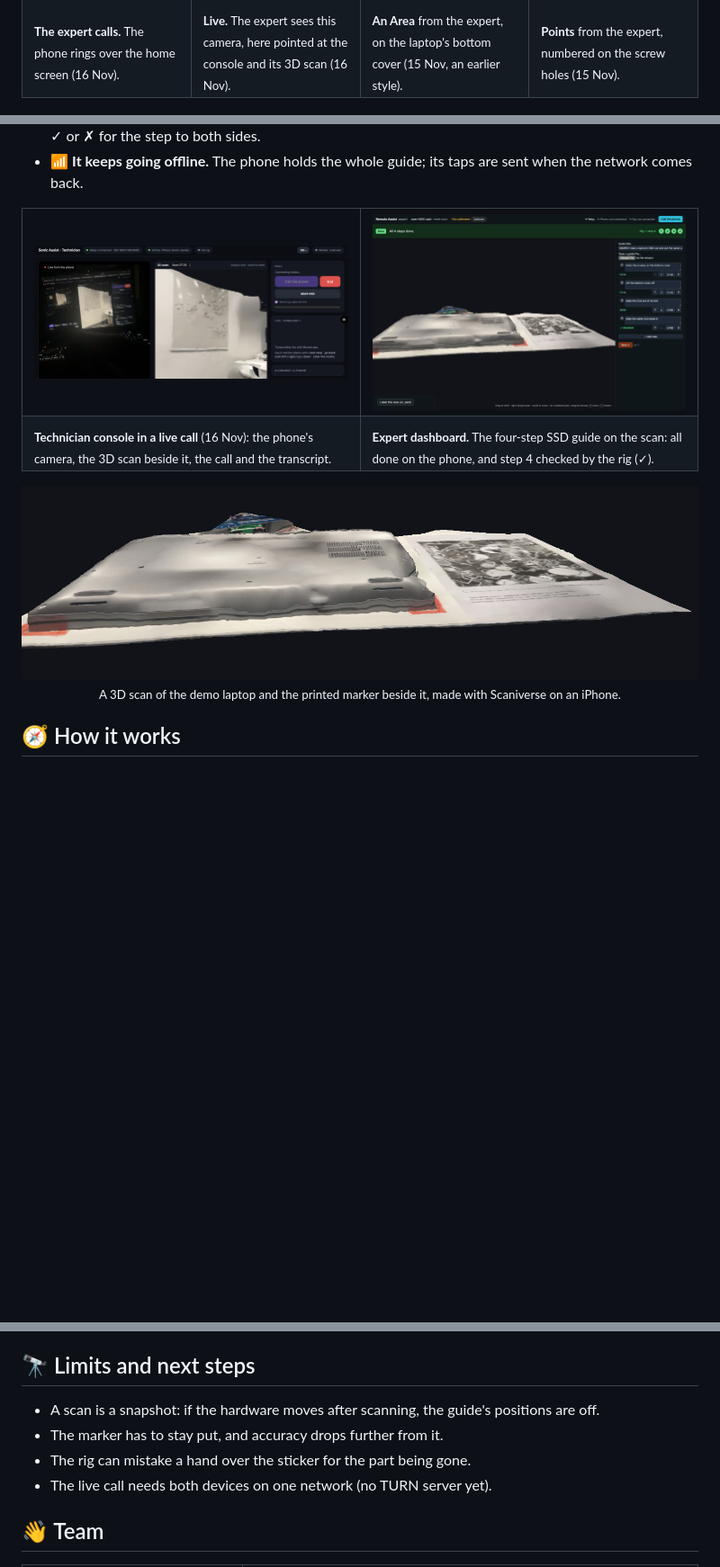
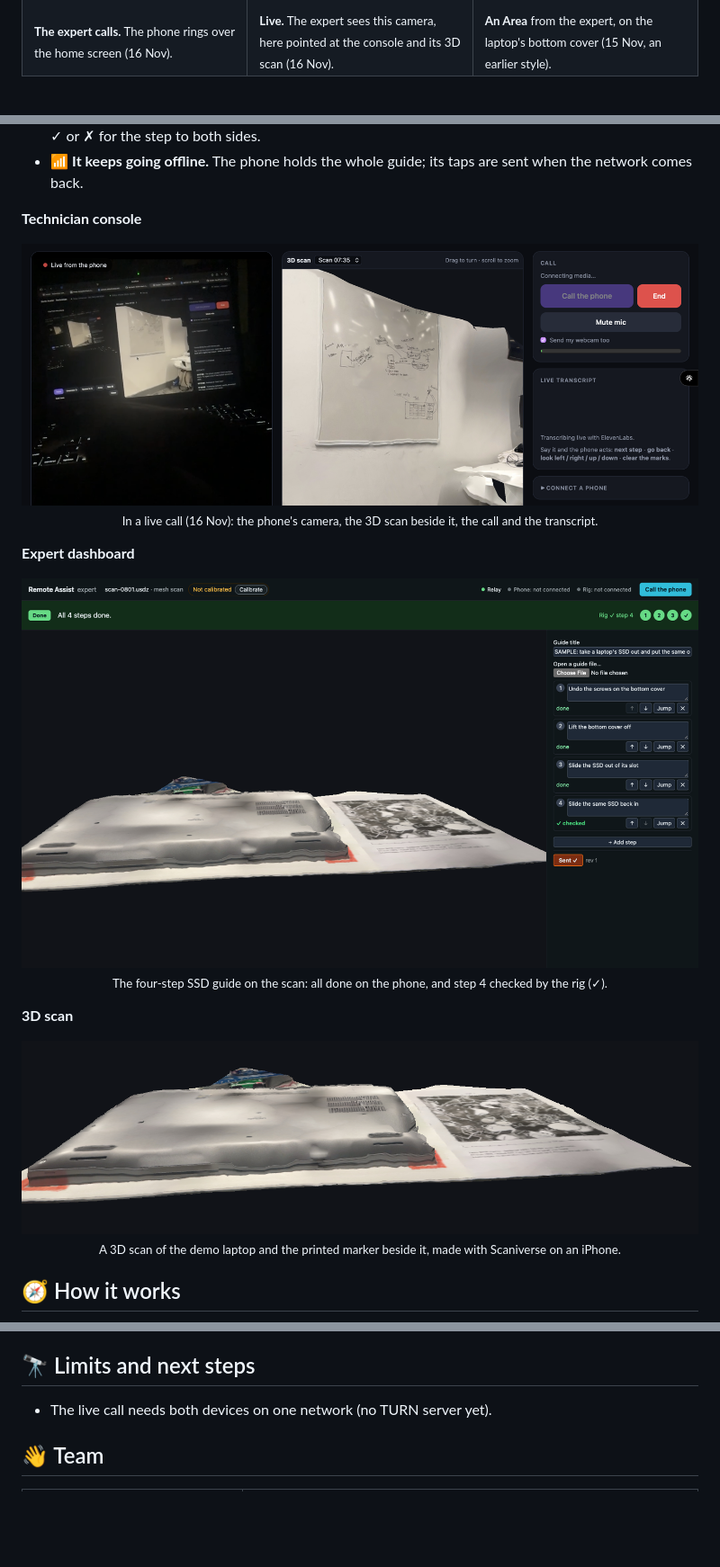
Before and after one commit to meep-boop/durhack-2026-team-sonic, a Markdown page: README.md, 3 parts joined by grey strips. Shown at 90% size. Rendered like a GitHub page; pictures changed too: docs/media/console-call.png, docs/media/dashboard.png; blank space fills up the shorter version.

Commit message:
Show the console, dashboard and scan one at a time, and drop the points shot

```diff
--- a/README.md
+++ b/README.md
@@ -46,7 +45,6 @@ Real screenshots from our own tests on 15 and 16 November.
     <td><sub><b>The expert calls.</b> The phone rings over the home screen (16 Nov).</sub></td>
     <td><sub><b>Live.</b> The expert sees this camera, here pointed at the console and its 3D scan (16 Nov).</sub></td>
     <td><sub><b>An Area</b> from the expert, on the laptop's bottom cover (15 Nov, an earlier style).</sub></td>
-    <td><sub><b>Points</b> from the expert, numbered on the screw holes (15 Nov).</sub></td>
   </tr>
 </table>
 
@@ -76,19 +74,24 @@ expert's hands in the room: their marks land on the real part, through the phone
   the step to both sides.
 - 📶 **It keeps going offline.** The phone holds the whole guide; its taps are sent when the network comes back.
 
-<table>
-  <tr>
-    <td width="50%"><img src="docs/media/console-call.png" alt="The technician console in a live call: the phone's camera on the left, the 3D scan beside it, the call controls and the live transcript on the right"></td>
-    <td width="50%"><img src="docs/media/dashboard.png" alt="The expert dashboard: the 3D scan of the laptop, and a four-step SSD guide with every step done and step 4 checked by the rig"></td>
-  </tr>
-  <tr>
-    <td><sub><b>Technician console in a live call</b> (16 Nov): the phone's camera, the 3D scan beside it, the call and the transcript.</sub></td>
-    <td><sub><b>Expert dashboard.</b> The four-step SSD guide on the scan: all done on the phone, and step 4 checked by the rig (✓).</sub></td>
-  </tr>
-</table>
+**Technician console**
 
 <p align="center">
-  <img src="docs/media/scan-3d.png" alt="A 3D scan of the laptop next to the printed marker" width="820"><br>
+  <img src="docs/media/console-call.png" alt="The technician console in a live call: the phone's camera on the left, the 3D scan beside it, the call controls and the live transcript on the right" width="100%"><br>
+  <sub>In a live call (16 Nov): the phone's camera, the 3D scan beside it, the call and the transcript.</sub>
+</p>
+
+**Expert dashboard**
+
+<p align="center">
+  <img src="docs/media/dashboard.png" alt="The expert dashboard: the 3D scan of the laptop, and a four-step SSD guide with every step done and step 4 checked by the rig" width="100%"><br>
+  <sub>The four-step SSD guide on the scan: all done on the phone, and step 4 checked by the rig (✓).</sub>
+</p>
+
+**3D scan**
+
+<p align="center">
+  <img src="docs/media/scan-3d.png" alt="A 3D scan of the laptop next to the printed marker" width="100%"><br>
   <sub>A 3D scan of the demo laptop and the printed marker beside it, made with Scaniverse on an iPhone.</sub>
 </p>
 
@@ -253,9 +256,6 @@ cd ios && xcodebuild test -scheme RemoteAssist \
   team's own DGX Spark.
 
 ## 🔭 Limits and next steps
-- A scan is a snapshot: if the hardware moves after scanning, the guide's positions are off.
-- The marker has to stay put, and accuracy drops further from it.
-- The rig can mistake a hand over the sticker for the part being gone.
 - The live call needs both devices on one network (no TURN server yet).
 
 ## 👋 Team
```
Also changed, not shown: other parts of README.md (+3 -4 lines), docs/media/phone-points.png (deleted).
